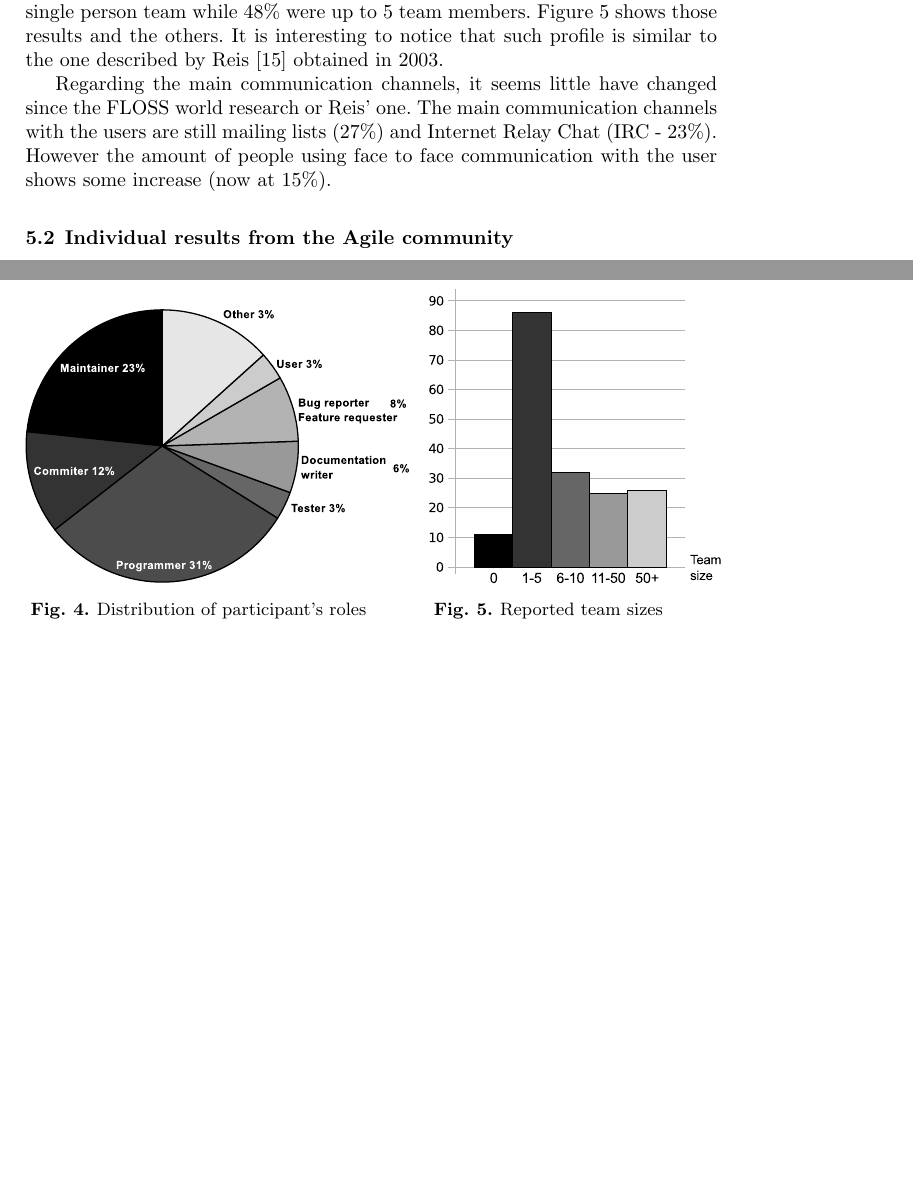
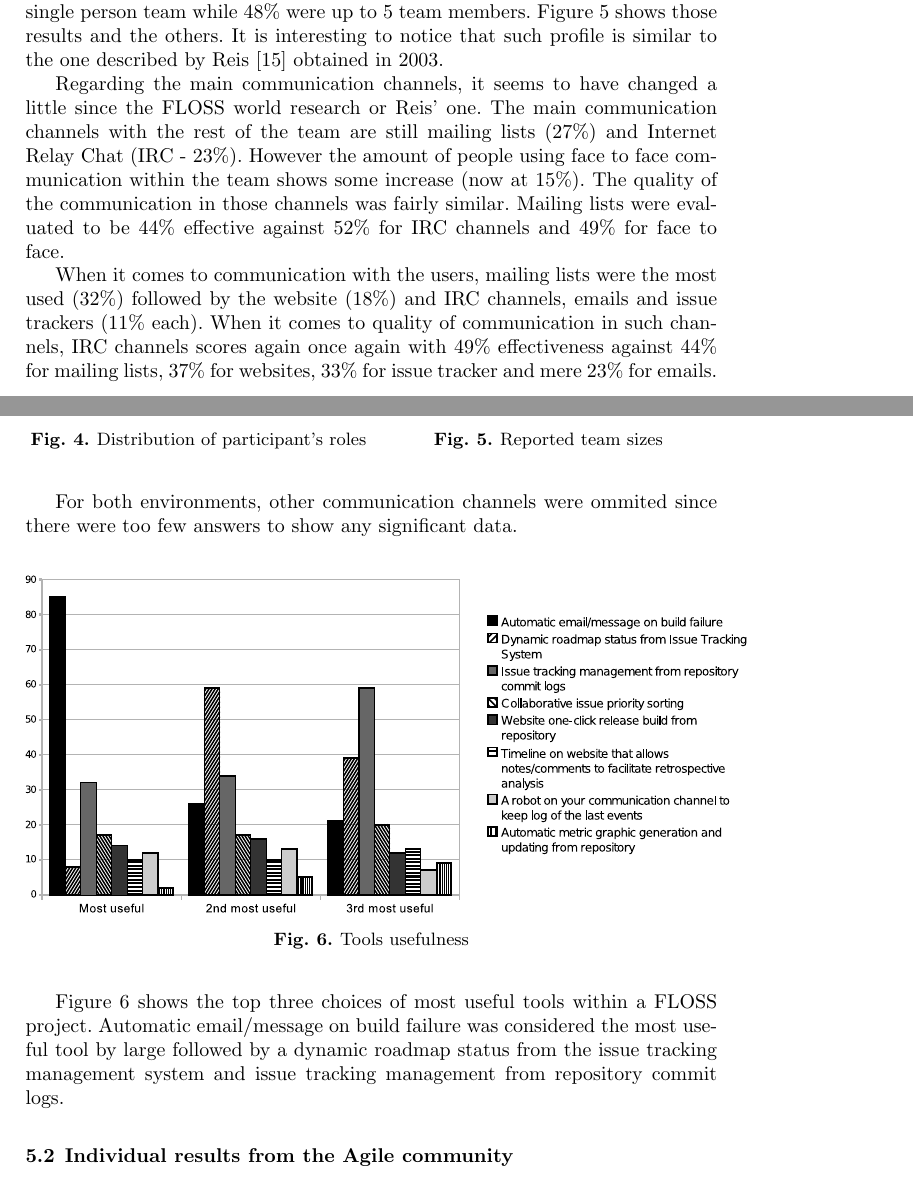
Before and after one commit to hugocorbucci/xp2010, a LaTeX document (xp2010.tex): two parts of pages 7 and 8 of 13, joined at a grey line, cut so that both start at the same text, the shorter picture padded with empty space. Compiled offline with pdfLaTeX.

Commit message:
Adding the last part of the floss survey results. Next step is to add data regarding the agile survey results. Hugo

```diff
--- a/xp2010.tex
+++ b/xp2010.tex
@@ -403,12 +403,37 @@ described by Reis \cite{reis2003} obtained in 2003.
   \end{minipage}
 \end{figure}
 
-Regarding the main communication channels, it seems little have
-changed since the FLOSS world research or Reis' one. The main
-communication channels with the users are still mailing lists (27\%)
-and Internet Relay Chat (IRC - 23\%). However the amount of people
-using face to face communication with the user shows some increase
-(now at 15\%).
+Regarding the main communication channels, it seems to have changed a
+little since the FLOSS world research or Reis' one. The main
+communication channels with the rest of the team are still mailing
+lists (27\%) and Internet Relay Chat (IRC - 23\%). However the amount
+of people using face to face communication within the team shows some
+increase (now at 15\%). The quality of the communication in those
+channels was fairly similar. Mailing lists were evaluated to be 44\%
+effective against 52\% for IRC channels and 49\% for face to face.
+
+When it comes to communication with the users, mailing lists were the
+most used (32\%) followed by the website (18\%) and IRC channels,
+emails and issue trackers (11\% each). When it comes to quality of
+communication in such channels, IRC channels scores again once again
+with 49\% effectiveness against 44\% for mailing lists, 37\% for
+websites, 33\% for issue tracker and mere 23\% for emails.
+
+For both environments, other communication channels were ommited since
+there were too few answers to show any significant data.
+
+\begin{figure}[htb]
+  \centering
+  \includegraphics{floss-tools.pdf}
+  \caption{Tools usefulness}
+  \label{fig:floss-tools}
+\end{figure}
+
+Figure \ref{fig:floss-tools} shows the top three choices of most
+useful tools within a FLOSS project. Automatic email/message on build
+failure was considered the most useful tool by large followed by a
+dynamic roadmap status from the issue tracking management system and
+issue tracking management from repository commit logs.
 
 \subsection{Individual results from the Agile community}
 \label{subsec:agile-results}
```
Also changed, not shown: floss-tools.pdf (added), floss-tools.svg, xp2010.pdf.
